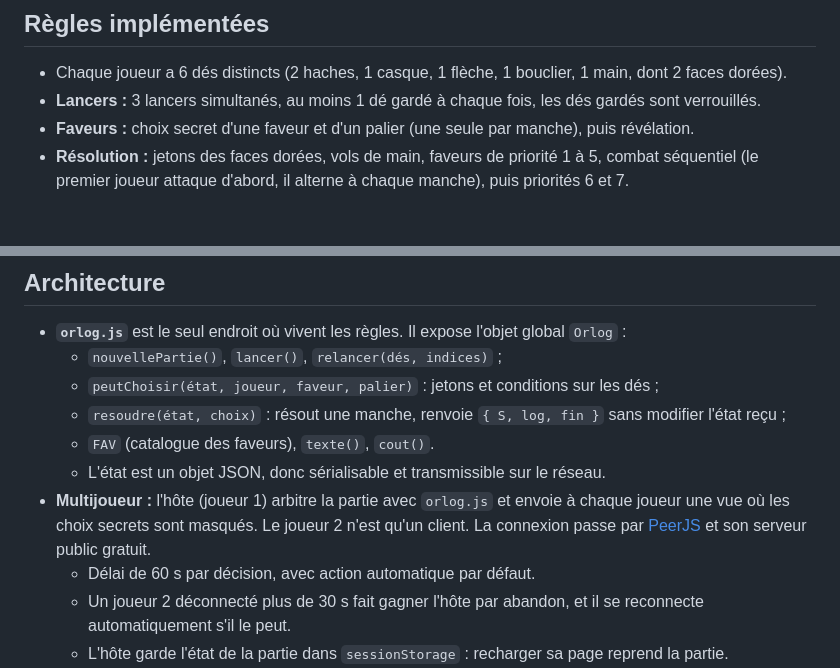
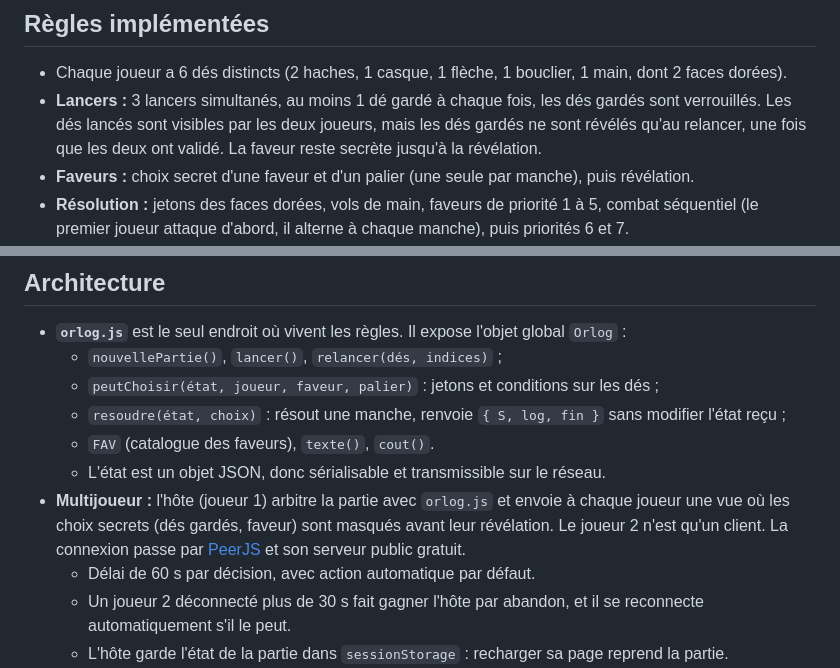
Before and after one commit to FireDarkRP-PRO/Orlog, a Markdown page: README.md, 2 parts joined by grey strips. GitHub-like rendering; blank space fills up the shorter version.

Commit message:
Upd readme

```diff
--- a/README.md
+++ b/README.md
@@ -31,7 +31,7 @@ Projet de fan, non affilié à Ubisoft. Les règles sont celles du livret « Orl
 ## Règles implémentées
 
 - Chaque joueur a 6 dés distincts (2 haches, 1 casque, 1 flèche, 1 bouclier, 1 main, dont 2 faces dorées).
-- **Lancers :** 3 lancers simultanés, au moins 1 dé gardé à chaque fois, les dés gardés sont verrouillés.
+- **Lancers :** 3 lancers simultanés, au moins 1 dé gardé à chaque fois, les dés gardés sont verrouillés. Les dés lancés sont visibles par les deux joueurs, mais les dés gardés ne sont révélés qu'au relancer, une fois que les deux ont validé. La faveur reste secrète jusqu'à la révélation.
 - **Faveurs :** choix secret d'une faveur et d'un palier (une seule par manche), puis révélation.
 - **Résolution :** jetons des faces dorées, vols de main, faveurs de priorité 1 à 5, combat séquentiel (le premier joueur attaque d'abord, il alterne à chaque manche), puis priorités 6 et 7.
 - Le test de mort a lieu après chaque attaque et chaque groupe de priorité. Si les deux joueurs tombent à 0 en même temps : **mort subite** (les deux repartent à 1 PV, jetons conservés).
@@ -47,7 +47,7 @@ Le détail complet, y compris les 20 faveurs, est dans `Orlog/regles.html` (gén
   - `resoudre(état, choix)` : résout une manche, renvoie `{ S, log, fin }` sans modifier l'état reçu ;
   - `FAV` (catalogue des faveurs), `texte()`, `cout()`.
   - L'état est un objet JSON, donc sérialisable et transmissible sur le réseau.
-- **Multijoueur :** l'hôte (joueur 1) arbitre la partie avec `orlog.js` et envoie à chaque joueur une vue où les choix secrets sont masqués. Le joueur 2 n'est qu'un client. La connexion passe par [PeerJS](https://peerjs.com/) et son serveur public gratuit.
+- **Multijoueur :** l'hôte (joueur 1) arbitre la partie avec `orlog.js` et envoie à chaque joueur une vue où les choix secrets (dés gardés, faveur) sont masqués avant leur révélation. Le joueur 2 n'est qu'un client. La connexion passe par [PeerJS](https://peerjs.com/) et son serveur public gratuit.
   - Délai de 60 s par décision, avec action automatique par défaut.
   - Un joueur 2 déconnecté plus de 30 s fait gagner l'hôte par abandon, et il se reconnecte automatiquement s'il le peut.
   - L'hôte garde l'état de la partie dans `sessionStorage` : recharger sa page reprend la partie.
```
